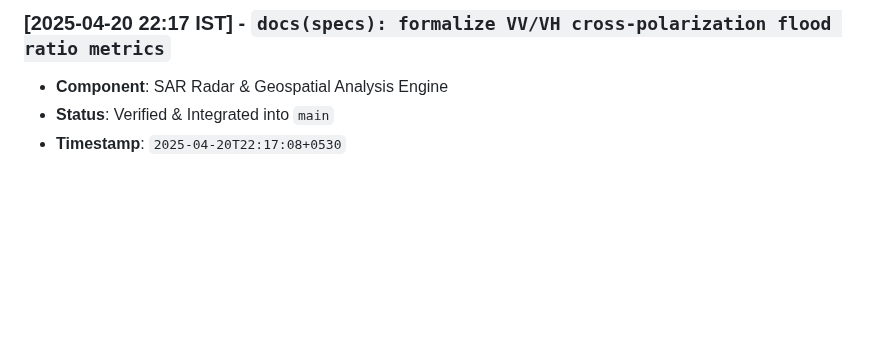
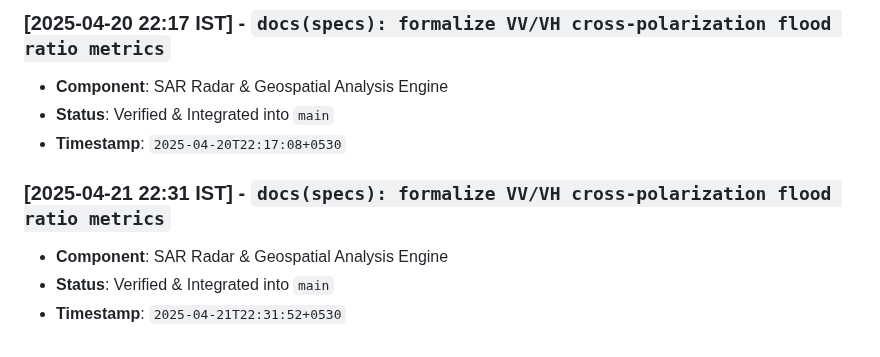
Before and after one commit to abdullah00ashraf/sentinel-hufp-v7, a Markdown page: docs/RADAR_PIPELINE_LOG.md, the part around the change. GitHub-like rendering; blank space fills up the shorter version.

Commit message:
docs(specs): formalize VV/VH cross-polarization flood ratio metrics

```diff
--- a/docs/RADAR_PIPELINE_LOG.md
+++ b/docs/RADAR_PIPELINE_LOG.md
@@ -63,3 +63,8 @@ This document tracks verified architectural iterations, feature additions, and p
 - **Component**: SAR Radar & Geospatial Analysis Engine
 - **Status**: Verified & Integrated into `main`
 - **Timestamp**: `2025-04-20T22:17:08+0530`
+
+### [2025-04-21 22:31 IST] - `docs(specs): formalize VV/VH cross-polarization flood ratio metrics`
+- **Component**: SAR Radar & Geospatial Analysis Engine
+- **Status**: Verified & Integrated into `main`
+- **Timestamp**: `2025-04-21T22:31:52+0530`
```
